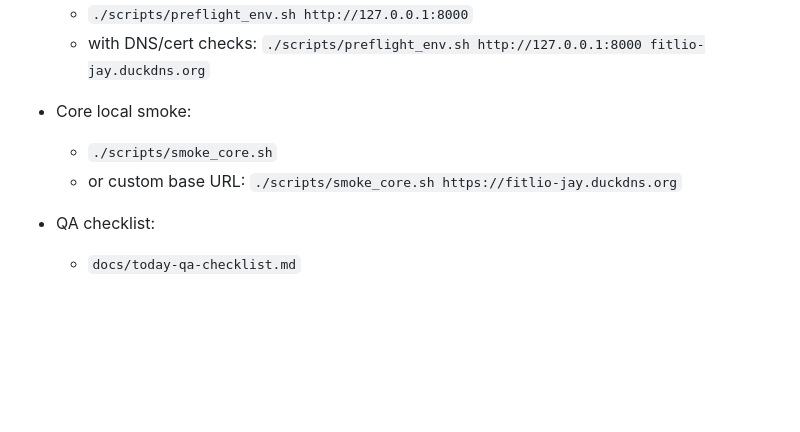
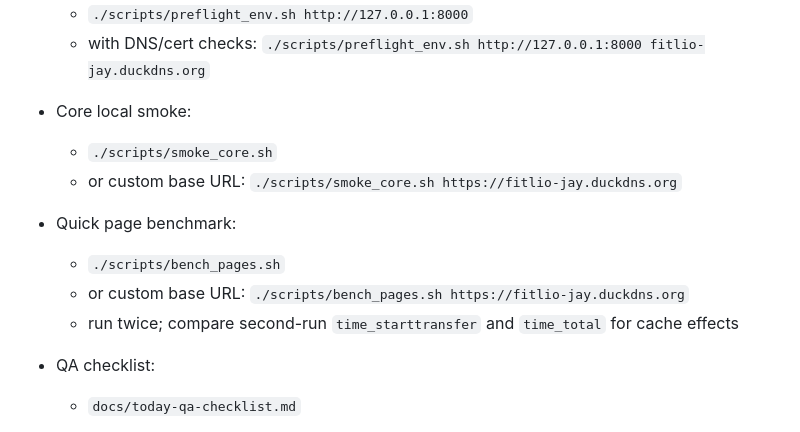
Before and after one commit to jayjuhoonchoi/fitlio, a Markdown page: README.md, the part around the change. Drawn GitHub-style; blank space fills up the shorter version.

Commit message:
docs: document bench_pages helper for repeat-load timing checks
Link the curl timing script next to smoke checks so operators can verify cache
and TTFB improvements without extra tooling.

```diff
--- a/README.md
+++ b/README.md
@@ -96,6 +96,11 @@ Admin notification operations:
   - `./scripts/smoke_core.sh`
   - or custom base URL: `./scripts/smoke_core.sh https://fitlio-jay.duckdns.org`
 
+- Quick page benchmark:
+  - `./scripts/bench_pages.sh`
+  - or custom base URL: `./scripts/bench_pages.sh https://fitlio-jay.duckdns.org`
+  - run twice; compare second-run `time_starttransfer` and `time_total` for cache effects
+
 - QA checklist:
   - `docs/today-qa-checklist.md`
 
```
